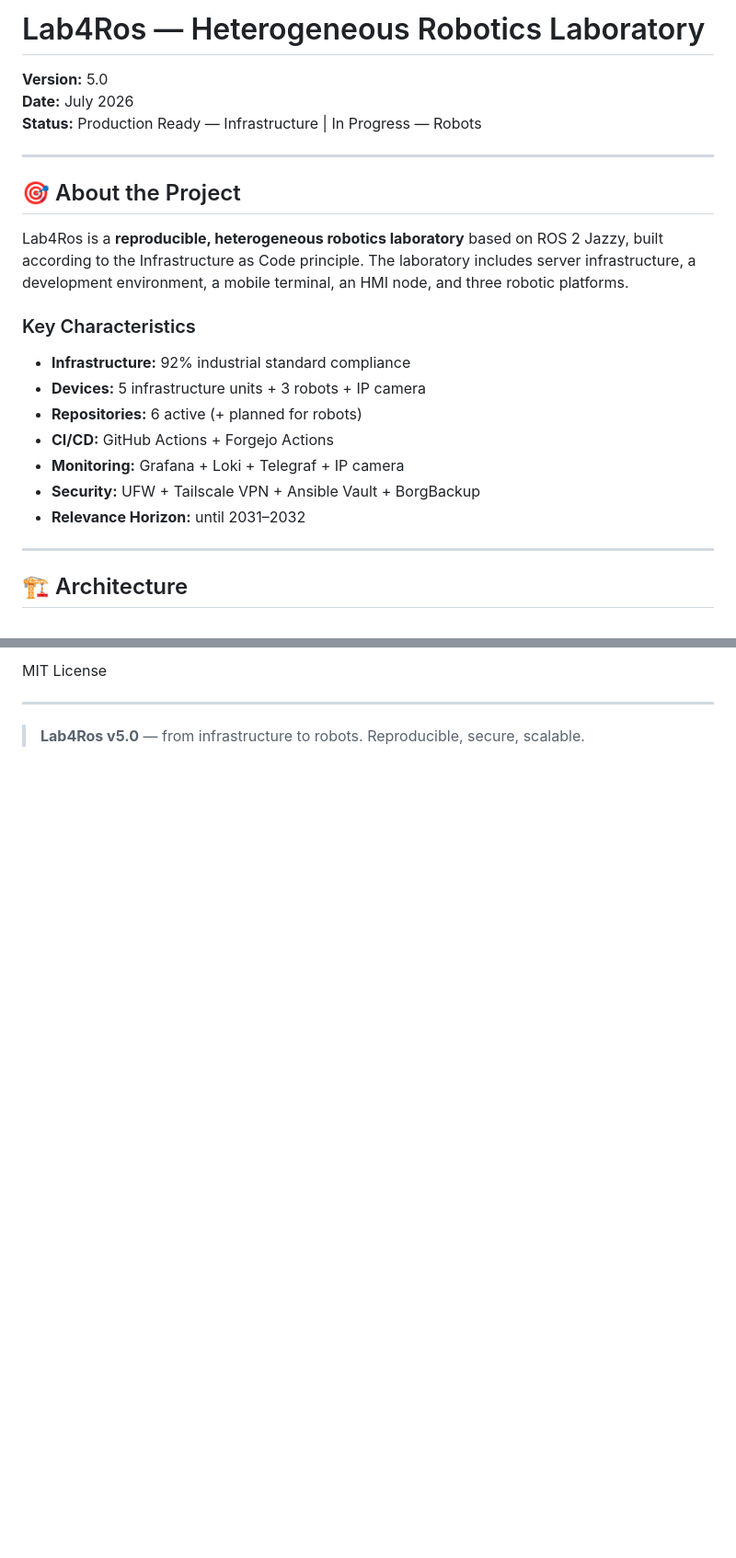
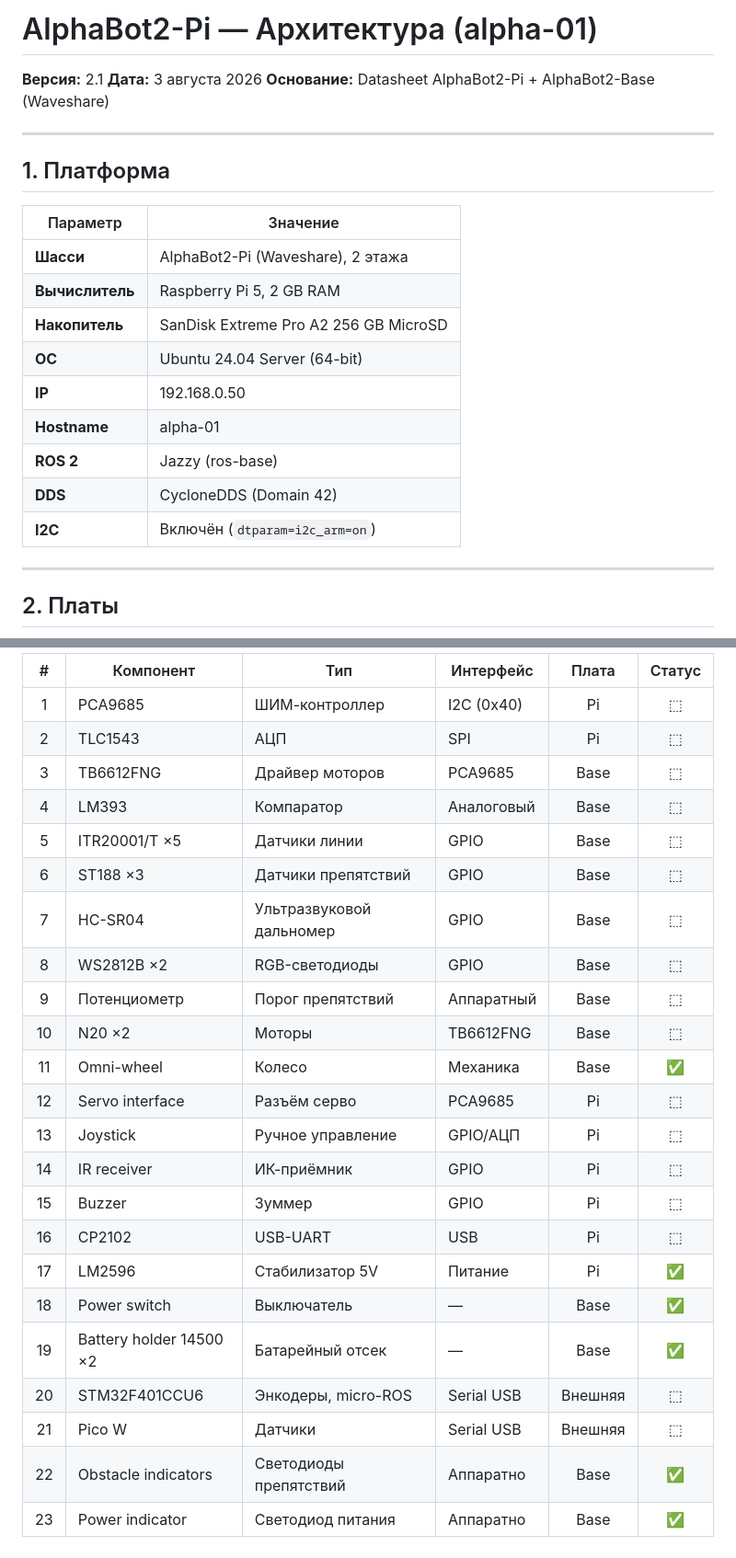
Before and after one commit to al-sapsan/AlphaBot, a Markdown page: README.md, 2 parts joined by grey strips. Shown at 92% size. Rendered like a GitHub page; blank space fills up the shorter version.

```diff
--- a/README.md
+++ b/README.md
@@ -1,26 +1,26 @@
-# Lab4Ros — Heterogeneous Robotics Laboratory
+# AlphaBot2-Pi — Архитектура (alpha-01)
 
-**Version:** 5.0
-**Date:** July 2026
-**Status:** Production Ready — Infrastructure | In Progress — Robots
+**Версия:** 2.1
+**Дата:** 3 августа 2026
+**Основание:** Datasheet AlphaBot2-Pi + AlphaBot2-Base (Waveshare)
 
 ---
 
-## 🎯 About the Project
+## 1. Платформа
 
-Lab4Ros is a **reproducible, heterogeneous robotics laboratory** based on ROS 2 Jazzy, built according to the Infrastructure as Code principle. The laboratory includes server infrastructure, a development environment, a mobile terminal, an HMI node, and three robotic platforms.
-
-### Key Characteristics
-
-- **Infrastructure:** 92% industrial standard compliance
-- **Devices:** 5 infrastructure units + 3 robots + IP camera
-- **Repositories:** 6 active (+ planned for robots)
-- **CI/CD:** GitHub Actions + Forgejo Actions
-- **Monitoring:** Grafana + Loki + Telegraf + IP camera
-- **Security:** UFW + Tailscale VPN + Ansible Vault + BorgBackup
-- **Relevance Horizon:** until 2031–2032
+| Параметр | Значение |
+|----------|----------|
+| **Шасси** | AlphaBot2-Pi (Waveshare), 2 этажа |
+| **Вычислитель** | Raspberry Pi 5, 2 GB RAM |
+| **Накопитель** | SanDisk Extreme Pro A2 256 GB MicroSD |
+| **ОС** | Ubuntu 24.04 Server (64-bit) |
+| **IP** | 192.168.0.50 |
+| **Hostname** | alpha-01 |
+| **ROS 2** | Jazzy (ros-base) |
+| **DDS** | CycloneDDS (Domain 42) |
+| **I2C** | Включён (`dtparam=i2c_arm=on`) |
 
 ---
 
-## 🏗️ Architecture
+## 2. Платы
 
@@ -184,6 +139,26 @@ ansible-playbook site.yml --limit lab-serv
 
-MIT License
-
----
-
-> **Lab4Ros v5.0** — from infrastructure to robots. Reproducible, secure, scalable.
+| # | Компонент | Тип | Интерфейс | Плата | Статус |
+|:--:|-----------|------|-----------|:-----:|:------:|
+| 1 | PCA9685 | ШИМ-контроллер | I2C (0x40) | Pi | ⬚ |
+| 2 | TLC1543 | АЦП | SPI | Pi | ⬚ |
+| 3 | TB6612FNG | Драйвер моторов | PCA9685 | Base | ⬚ |
+| 4 | LM393 | Компаратор | Аналоговый | Base | ⬚ |
+| 5 | ITR20001/T ×5 | Датчики линии | GPIO | Base | ⬚ |
+| 6 | ST188 ×3 | Датчики препятствий | GPIO | Base | ⬚ |
+| 7 | HC-SR04 | Ультразвуковой дальномер | GPIO | Base | ⬚ |
+| 8 | WS2812B ×2 | RGB-светодиоды | GPIO | Base | ⬚ |
+| 9 | Потенциометр | Порог препятствий | Аппаратный | Base | ⬚ |
+| 10 | N20 ×2 | Моторы | TB6612FNG | Base | ⬚ |
+| 11 | Omni-wheel | Колесо | Механика | Base | ✅ |
+| 12 | Servo interface | Разъём серво | PCA9685 | Pi | ⬚ |
+| 13 | Joystick | Ручное управление | GPIO/АЦП | Pi | ⬚ |
+| 14 | IR receiver | ИК-приёмник | GPIO | Pi | ⬚ |
+| 15 | Buzzer | Зуммер | GPIO | Pi | ⬚ |
+| 16 | CP2102 | USB-UART | USB | Pi | ⬚ |
+| 17 | LM2596 | Стабилизатор 5V | Питание | Pi | ✅ |
+| 18 | Power switch | Выключатель | — | Base | ✅ |
+| 19 | Battery holder 14500 ×2 | Батарейный отсек | — | Base | ✅ |
+| 20 | STM32F401CCU6 | Энкодеры, micro-ROS | Serial USB | Внешняя | ⬚ |
+| 21 | Pico W | Датчики | Serial USB | Внешняя | ⬚ |
+| 22 | Obstacle indicators | Светодиоды препятствий | Аппаратно | Base | ✅ |
+| 23 | Power indicator | Светодиод питания | Аппаратно | Base | ✅ |
```
Also changed, not shown: other parts of README.md (+78 -123 lines).
